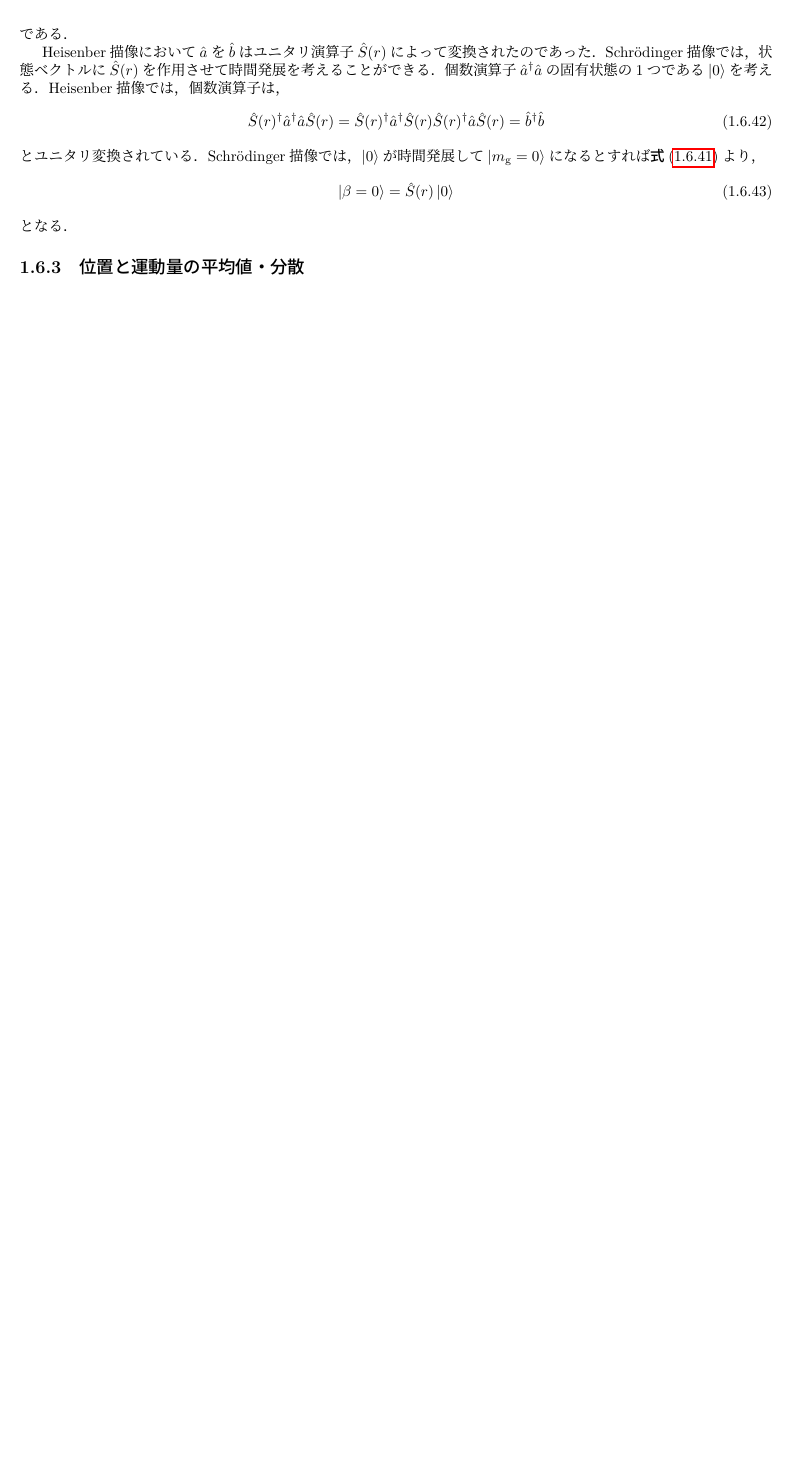
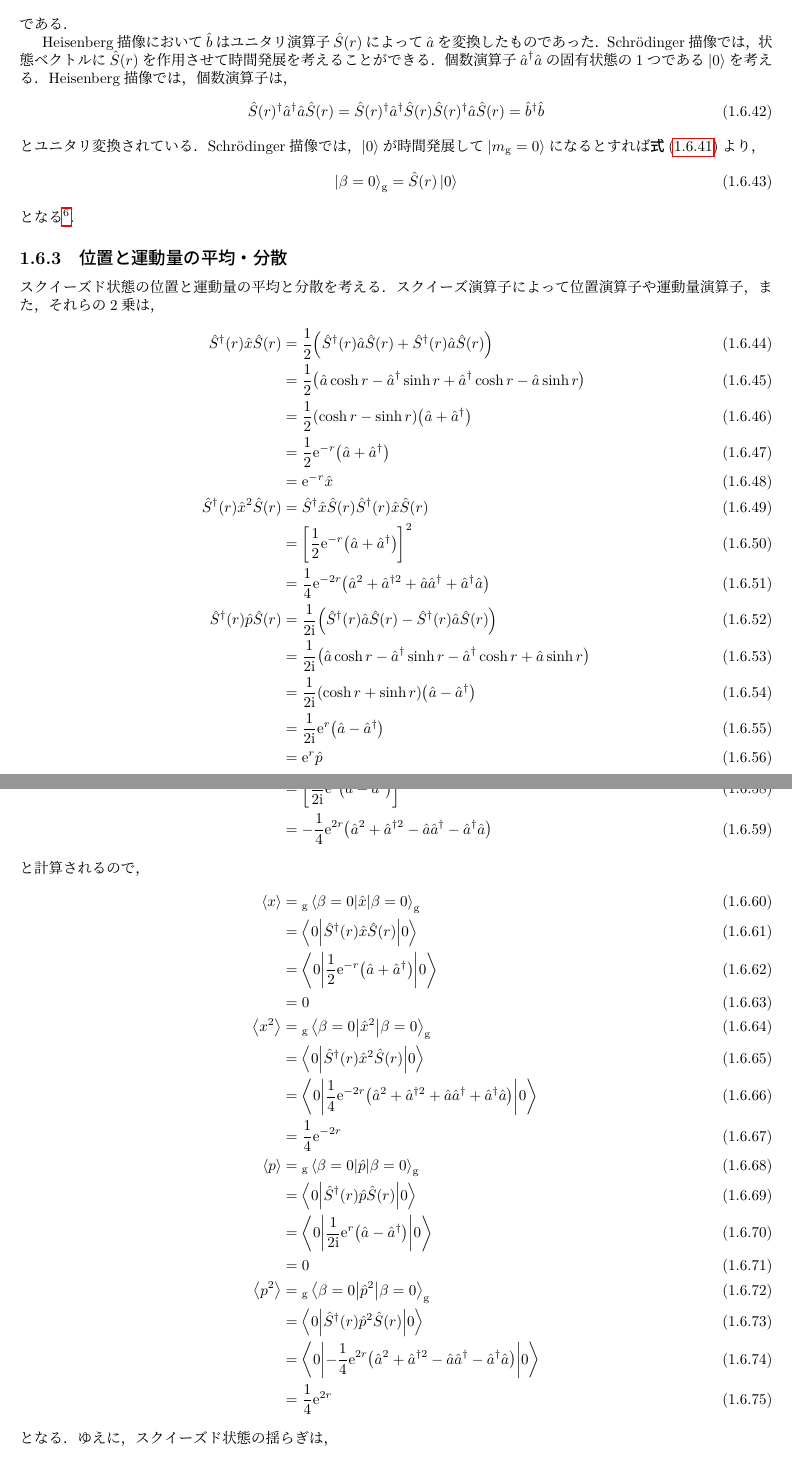
Before and after one commit to harry-arbrebleu/quantum-optics-and-info, a LaTeX thesis (main.tex, which reads quantum_optics/squeezed/main.tex): part of page 23 of 30 before the commit and two parts of pages 23 and 24 of 31 after it, the two joined at a grey line, cut so that both start at the same text, the shorter picture padded with empty space. Compiled offline with LuaLaTeX.

Commit message:
wrote squeezed state

```diff
--- a/quantum_optics/squeezed/main.tex
+++ b/quantum_optics/squeezed/main.tex
@@ -106,19 +106,64 @@
     \end{align}
     である．
     \par
-    Heisenber描像において$\hat{a}$を$\hat{b}$はユニタリ演算子$\hat{S}(r)$によって変換されたのであった．
+    Heisenberg描像において$\hat{b}$はユニタリ演算子$\hat{S}(r)$によって$\hat{a}$を変換したものであった．
     Schr\"odinger描像では，状態ベクトルに$\hat{S}(r)$を作用させて時間発展を考えることができる．
     個数演算子$\hat{a}^{\dag}\hat{a}$の固有状態の1つである$\ket{0}$を考える．
-    Heisenber描像では，個数演算子は，
+    Heisenberg描像では，個数演算子は，
     \begin{align}
       \hat{S}(r)^{\dag}\hat{a}^{\dag}\hat{a}\hat{S}(r) = \hat{S}(r)^{\dag}\hat{a}^{\dag}\hat{S}(r)\hat{S}(r)^{\dag}\hat{a}\hat{S}(r) = \hat{b}^{\dag}\hat{b}
     \end{align}
     とユニタリ変換されている．
     Schr\"odinger描像では，$\ket{0}$が時間発展して$\ket{m_{\r{g}} = 0}$になるとすれば\refe{bg-mg-relation}より，
     \begin{align}
-      \ket{\beta = 0} = \hat{S}(r)\ket{0}
+      \ket{\beta = 0}_{\r{g}} = \hat{S}(r)\ket{0}
+    \end{align}
+    となる\footnote{ここの計算はわからなかった．}．
+  \subsection{位置と運動量の平均・分散}
+    スクイーズド状態の位置と運動量の平均と分散を考える．
+    スクイーズ演算子によって位置演算子や運動量演算子，また，それらの2乗は，
+    \begin{align}
+      \hat{S}^{\dag}(r)\hat{x}\hat{S}(r) &= \frac{1}{2}\qty(\hat{S}^{\dag}(r)\hat{a}\hat{S}(r) + \hat{S}^{\dag}(r)\hat{a}\hat{S}(r)) \\
+      &= \frac{1}{2}\qty(\hat{a}\cosh r - \hat{a}^{\dag}\sinh r + \hat{a}^{\dag}\cosh r - \hat{a}\sinh r) \\
+      &= \frac{1}{2}\qty(\cosh r - \sinh r)\qty(\hat{a} + \hat{a}^{\dag}) \\
+      &= \frac{1}{2}\e^{-r}\qty(\hat{a} + \hat{a}^{\dag}) \\
+      &= \e^{-r}\hat{x} \\
+      \hat{S}^{\dag}(r)\hat{x}^2\hat{S}(r) &= \hat{S}^{\dag}\hat{x}\hat{S}(r)\hat{S}^{\dag}(r)\hat{x}\hat{S}(r) \\
+      &= \qty[\frac{1}{2}\e^{-r}\qty(\hat{a} + \hat{a}^{\dag})]^2 \\
+      &= \frac{1}{4}\e^{-2r}\qty(\hat{a}^2 + \hat{a}^{\dag 2} + \hat{a}\hat{a}^{\dag} + \hat{a}^{\dag}\hat{a}) \\
+      \hat{S}^{\dag}(r)\hat{p}\hat{S}(r) &= \frac{1}{2\i}\qty(\hat{S}^{\dag}(r)\hat{a}\hat{S}(r) - \hat{S}^{\dag}(r)\hat{a}\hat{S}(r)) \\
+      &= \frac{1}{2\i}\qty(\hat{a}\cosh r - \hat{a}^{\dag}\sinh r - \hat{a}^{\dag}\cosh r + \hat{a}\sinh r) \\
+      &= \frac{1}{2\i}\qty(\cosh r + \sinh r)\qty(\hat{a} - \hat{a}^{\dag}) \\
+      &= \frac{1}{2\i}\e^{r}\qty(\hat{a} - \hat{a}^{\dag}) \\
+      &= \e^{r}\hat{p} \\
+      \hat{S}^{\dag}(r)\hat{p}^2\hat{S}(r) &= \hat{S}^{\dag}\hat{p}\hat{S}(r)\hat{S}^{\dag}(r)\hat{p}\hat{S}(r) \\
+      &= \qty[\frac{1}{2\i}\e^{r}\qty(\hat{a} - \hat{a}^{\dag})]^2 \\
+      &= -\frac{1}{4}\e^{2r}\qty(\hat{a}^2 + \hat{a}^{\dag 2} - \hat{a}\hat{a}^{\dag} - \hat{a}^{\dag}\hat{a})
+    \end{align}
+    と計算されるので，
+    \begin{align}
+      \ev{x} &= {}_{\r{g}}\mel**{\beta = 0}{\hat{x}}{\beta = 0}_{\r{g}} \\
+      &= \mel**{0}{\hat{S}^{\dag}(r)\hat{x}\hat{S}(r)}{0} \\
+      &= \mel**{0}{\frac{1}{2}\e^{-r}\qty(\hat{a} + \hat{a}^{\dag})}{0} \\
+      &= 0 \\
+      \ev{x^2} &= {}_{\r{g}}\mel**{\beta = 0}{\hat{x}^2}{\beta = 0}_{\r{g}} \\
+      &= \mel**{0}{\hat{S}^{\dag}(r)\hat{x}^2\hat{S}(r)}{0} \\
+      &= \mel**{0}{\frac{1}{4}\e^{-2r}\qty(\hat{a}^2 + \hat{a}^{\dag 2} + \hat{a}\hat{a}^{\dag} + \hat{a}^{\dag}\hat{a})}{0} \\
+      &= \frac{1}{4}\e^{-2r} \\
+      \ev{p} &= {}_{\r{g}}\mel**{\beta = 0}{\hat{p}}{\beta = 0}_{\r{g}} \\
+      &= \mel**{0}{\hat{S}^{\dag}(r)\hat{p}\hat{S}(r)}{0} \\
+      &= \mel**{0}{\frac{1}{2\i}\e^{r}\qty(\hat{a} - \hat{a}^{\dag})}{0} \\
+      &= 0 \\
+      \ev{p^2} &= {}_{\r{g}}\mel**{\beta = 0}{\hat{p}^2}{\beta = 0}_{\r{g}} \\
+      &= \mel**{0}{\hat{S}^{\dag}(r)\hat{p}^2\hat{S}(r)}{0} \\
+      &= \mel**{0}{-\frac{1}{4}\e^{2r}\qty(\hat{a}^2 + \hat{a}^{\dag 2} - \hat{a}\hat{a}^{\dag} - \hat{a}^{\dag}\hat{a})}{0} \\
+      &= \frac{1}{4}\e^{2r}
     \end{align}
     となる．
-  \subsection{位置と運動量の平均値・分散}
-    % 位置と運動量
+    ゆえに，スクイーズド状態の揺らぎは，
+    \begin{align}
+      \Delta x_{\r{sq}} &= \sqrt{\ev{x^2} - \ev{x}^2} = \frac{1}{2}\e^{-r} \\
+      \Delta p_{\r{sq}} &= \sqrt{\ev{p^2} - \ev{p}^2} = \frac{1}{2}\e^{r}
+    \end{align}
+    となる．
 \end{document}
```
Also changed, not shown: head.tex (+31 -28 lines), quantum_optics/balanced_homodyne/main.tex (added, +5 -0 lines), quantum_optics/coherent/main.tex (+7 -5 lines), quantum_optics/density_operator/main.tex (added, +5 -0 lines), quantum_optics/harmonic_oscillator/main.tex (+1 -1 lines), quantum_optics/quantum_entanglement/main.tex (added, +5 -0 lines), quantum_optics/wigner_function/main.tex (added, +5 -0 lines), main.pdf, quantum_optics/squeezed/main.pdf, src/5-hand.pdf (added), quantum_optics/squeezed/main.tex (26 more changed lines), 1 other file.
